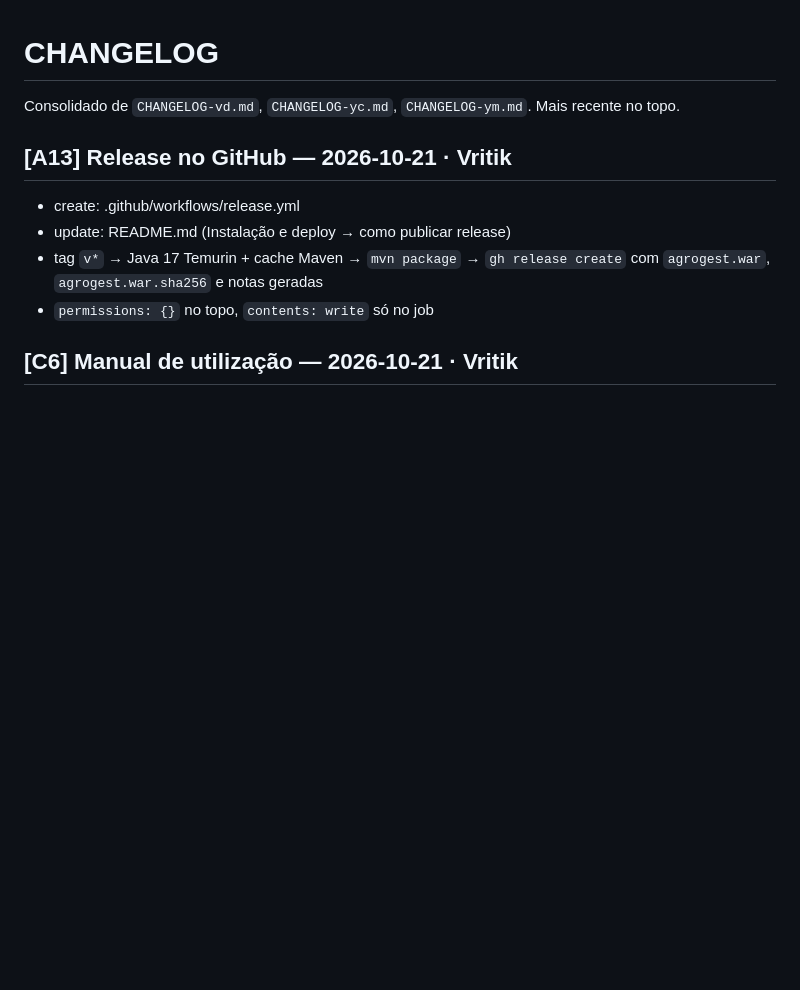
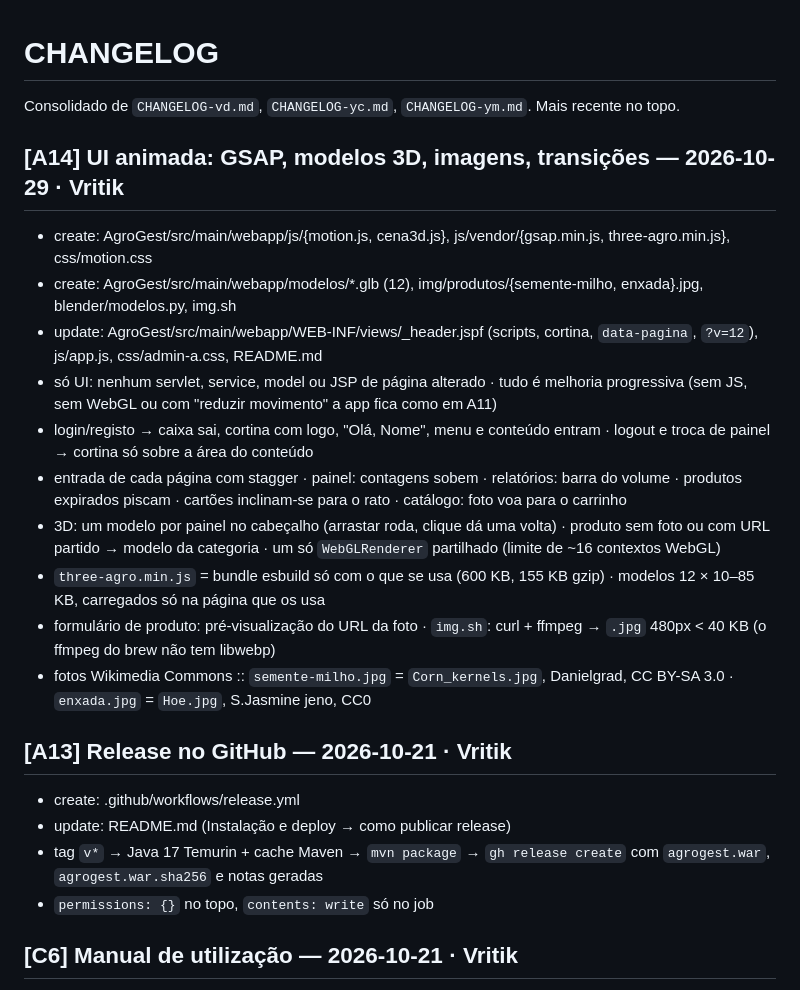
Before and after one commit to vritik246800/Trabalho-Pratico-SD, a Markdown page: Docs/CHANGELOG.md, the part around the change. GitHub-like rendering; blank space fills up the shorter version.

Commit message:
update: Docs/CHANGELOG.md
Co-Authored-By: Claude Opus 5.5 <noreply@anthropic.com>
Claude-Session: https://claude.ai/code/session_01MqwdXVJPWxKYfUuY9CJMV4

```diff
--- a/Docs/CHANGELOG.md
+++ b/Docs/CHANGELOG.md
@@ -1,6 +1,18 @@
 # CHANGELOG
 
 Consolidado de `CHANGELOG-vd.md`, `CHANGELOG-yc.md`, `CHANGELOG-ym.md`. Mais recente no topo.
+
+## [A14] UI animada: GSAP, modelos 3D, imagens, transições — 2026-10-29 · Vritik
+- create: AgroGest/src/main/webapp/js/{motion.js, cena3d.js}, js/vendor/{gsap.min.js, three-agro.min.js}, css/motion.css
+- create: AgroGest/src/main/webapp/modelos/*.glb (12), img/produtos/{semente-milho, enxada}.jpg, blender/modelos.py, img.sh
+- update: AgroGest/src/main/webapp/WEB-INF/views/_header.jspf (scripts, cortina, `data-pagina`, `?v=12`), js/app.js, css/admin-a.css, README.md
+- só UI: nenhum servlet, service, model ou JSP de página alterado · tudo é melhoria progressiva (sem JS, sem WebGL ou com "reduzir movimento" a app fica como em A11)
+- login/registo → caixa sai, cortina com logo, "Olá, Nome", menu e conteúdo entram · logout e troca de painel → cortina só sobre a área do conteúdo
+- entrada de cada página com stagger · painel: contagens sobem · relatórios: barra do volume · produtos expirados piscam · cartões inclinam-se para o rato · catálogo: foto voa para o carrinho
+- 3D: um modelo por painel no cabeçalho (arrastar roda, clique dá uma volta) · produto sem foto ou com URL partido → modelo da categoria · um só `WebGLRenderer` partilhado (limite de ~16 contextos WebGL)
+- `three-agro.min.js` = bundle esbuild só com o que se usa (600 KB, 155 KB gzip) · modelos 12 × 10–85 KB, carregados só na página que os usa
+- formulário de produto: pré-visualização do URL da foto · `img.sh`: curl + ffmpeg → `.jpg` 480px < 40 KB (o ffmpeg do brew não tem libwebp)
+- fotos Wikimedia Commons :: `semente-milho.jpg` = `Corn_kernels.jpg`, Danielgrad, CC BY-SA 3.0 · `enxada.jpg` = `Hoe.jpg`, S.Jasmine jeno, CC0
 
 ## [A13] Release no GitHub — 2026-10-21 · Vritik
 - create: .github/workflows/release.yml
```
